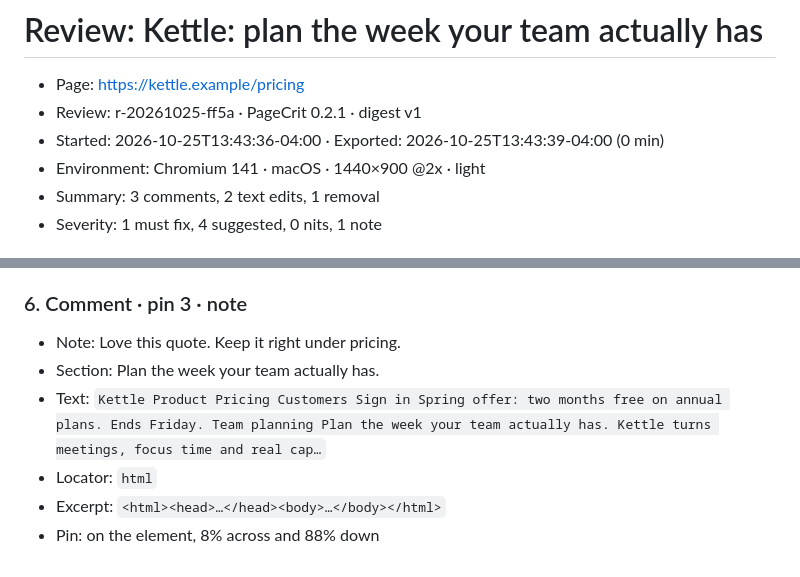
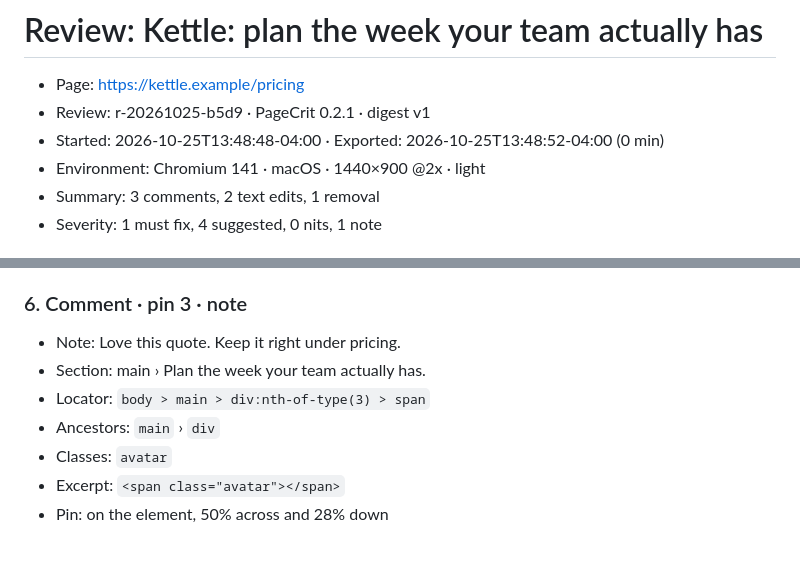
Before and after one commit to aroc/pagecrit, a Markdown page: site/assets/sample-review.md, 2 parts joined by grey strips. Rendered like a GitHub page.

```diff
--- a/site/assets/sample-review.md
+++ b/site/assets/sample-review.md
@@ -1,8 +1,8 @@
 # Review: Kettle: plan the week your team actually has
 
 - Page: https://kettle.example/pricing
-- Review: r-20261025-ff5a · PageCrit 0.2.1 · digest v1
-- Started: 2026-10-25T13:43:36-04:00 · Exported: 2026-10-25T13:43:39-04:00 (0 min)
+- Review: r-20261025-b5d9 · PageCrit 0.2.1 · digest v1
+- Started: 2026-10-25T13:48:48-04:00 · Exported: 2026-10-25T13:48:52-04:00 (0 min)
 - Environment: Chromium 141 · macOS · 1440×900 @2x · light
 - Summary: 3 comments, 2 text edits, 1 removal
 - Severity: 1 must fix, 4 suggested, 0 nits, 1 note
@@ -69,8 +69,9 @@
 
 ### 6. Comment · pin 3 · note
 - Note: Love this quote. Keep it right under pricing.
-- Section: Plan the week your team actually has.
-- Text: `Kettle Product Pricing Customers Sign in Spring offer: two months free on annual plans. Ends Friday. Team planning Plan the week your team actually has. Kettle turns meetings, focus time and real cap…`
-- Locator: `html`
-- Excerpt: `<html><head>…</head><body>…</body></html>`
-- Pin: on the element, 8% across and 88% down
+- Section: main › Plan the week your team actually has.
+- Locator: `body > main > div:nth-of-type(3) > span`
+- Ancestors: `main` › `div`
+- Classes: `avatar`
+- Excerpt: `<span class="avatar"></span>`
+- Pin: on the element, 50% across and 28% down
```
Also changed, not shown: README.md (+8 -7 lines), site/assets/edit-inline.png, site/assets/hero.png, site/assets/pill.png, site/assets/readme-banner.png, 3 other files.
